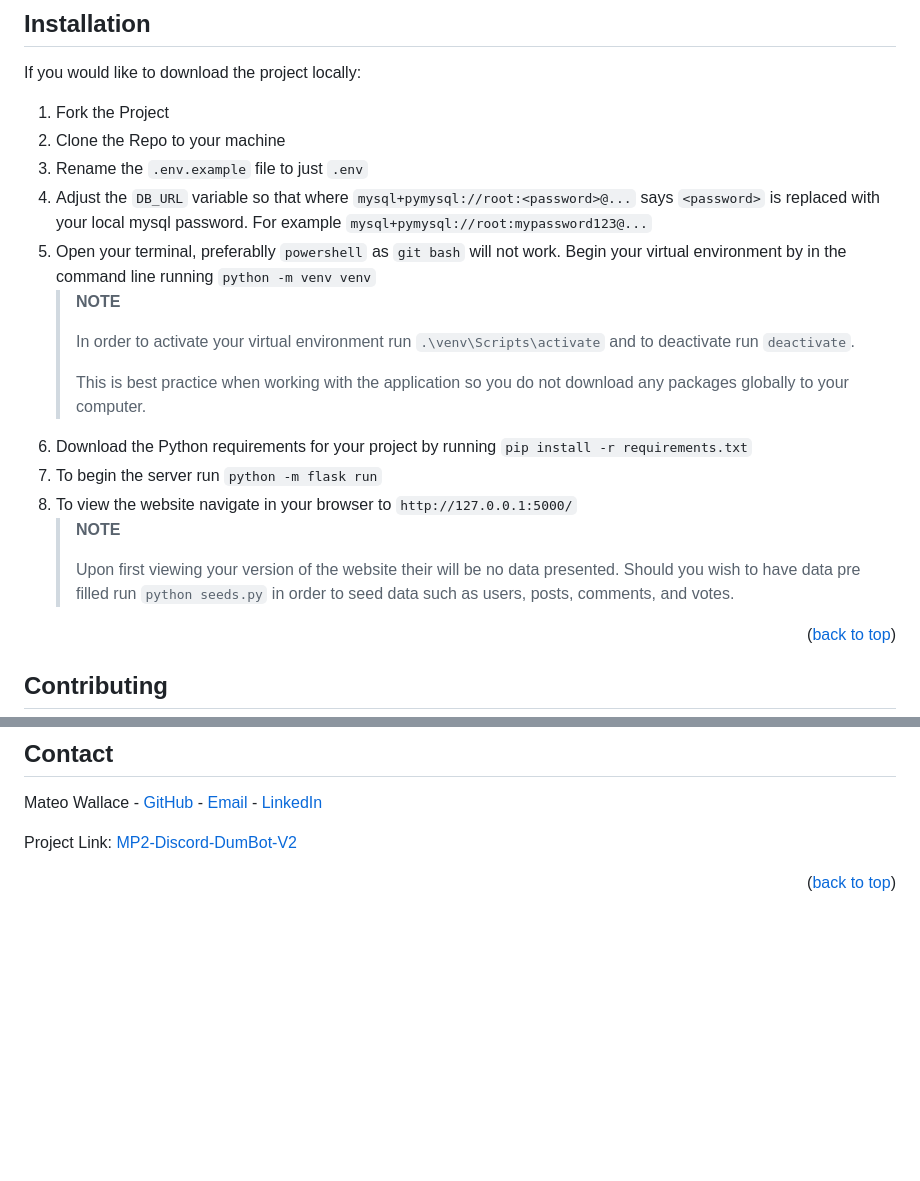
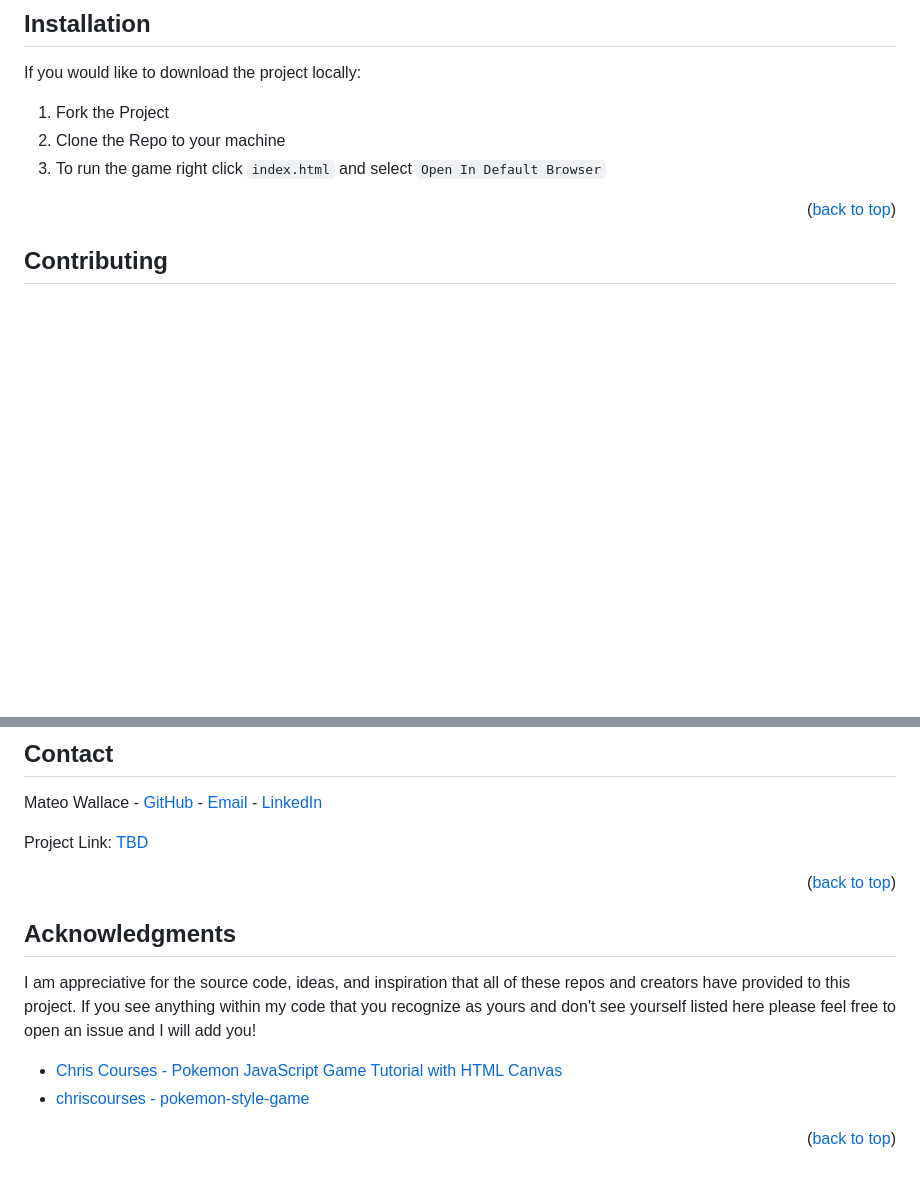
Before and after one commit to Mateo-Wallace/MP3-Basic-Pokemon-Clone, a Markdown page: README.md, 2 parts joined by grey strips. Drawn GitHub-style; blank space fills up the shorter version.

```diff
--- a/README.md
+++ b/README.md
@@ -66,20 +66,7 @@ If you would like to download the project locally:
 
 1. Fork the Project
 1. Clone the Repo to your machine
-1. Rename the `.env.example` file to just `.env`
-1. Adjust the `DB_URL` variable so that where `mysql+pymysql://root:<password>@...` says `<password>` is replaced with your local mysql password. For example `mysql+pymysql://root:mypassword123@...`
-1. Open your terminal, preferablly `powershell` as `git bash` will not work. Begin your virtual environment by in the command line running `python -m venv venv`
-   > **NOTE**
-   >
-   > In order to activate your virtual environment run `.\venv\Scripts\activate` and to deactivate run `deactivate`.
-   >
-   > This is best practice when working with the application so you do not download any packages globally to your computer.
-1. Download the Python requirements for your project by running `pip install -r requirements.txt`
-1. To begin the server run `python -m flask run`
-1. To view the website navigate in your browser to `http://127.0.0.1:5000/`
-   > **NOTE**
-   >
-   > Upon first viewing your version of the website their will be no data presented. Should you wish to have data pre filled run `python seeds.py` in order to seed data such as users, posts, comments, and votes.
+1. To run the game right click `index.html` and select `Open In Default Browser`
 
 <p align="right">(<a href="#readme-top">back to top</a>)</p>
 
@@ -107,6 +94,15 @@ Distributed under the MIT License. See [LICENSE](./LICENSE) for more information
 
 Mateo Wallace - [GitHub](https://github.com/Mateo-Wallace) - [Email](mailto:mateo.t.wallace@gmail.com) - [LinkedIn](https://www.linkedin.com/in/mateo-wallace/)
 
-Project Link: [MP2-Discord-DumBot-V2](https://github.com/Mateo-Wallace/MP2-Discord-DumBot-V2)
+Project Link: [TBD](https://github.com/Mateo-Wallace/MP2-Discord-DumBot-V2)
 
 <p align="right">(<a href="#readme-top">back to top</a>)</p>
+
+## Acknowledgments
+
+I am appreciative for the source code, ideas, and inspiration that all of these repos and creators have provided to this project. If you see anything within my code that you recognize as yours and don't see yourself listed here please feel free to open an issue and I will add you!
+
+- [Chris Courses - Pokemon JavaScript Game Tutorial with HTML Canvas](https://www.youtube.com/watch?v=yP5DKzriqXA)
+- [chriscourses - pokemon-style-game](https://github.com/chriscourses/pokemon-style-game)
+
+<p align="right">(<a href="#readme-top">back to top</a>)</p>
```
